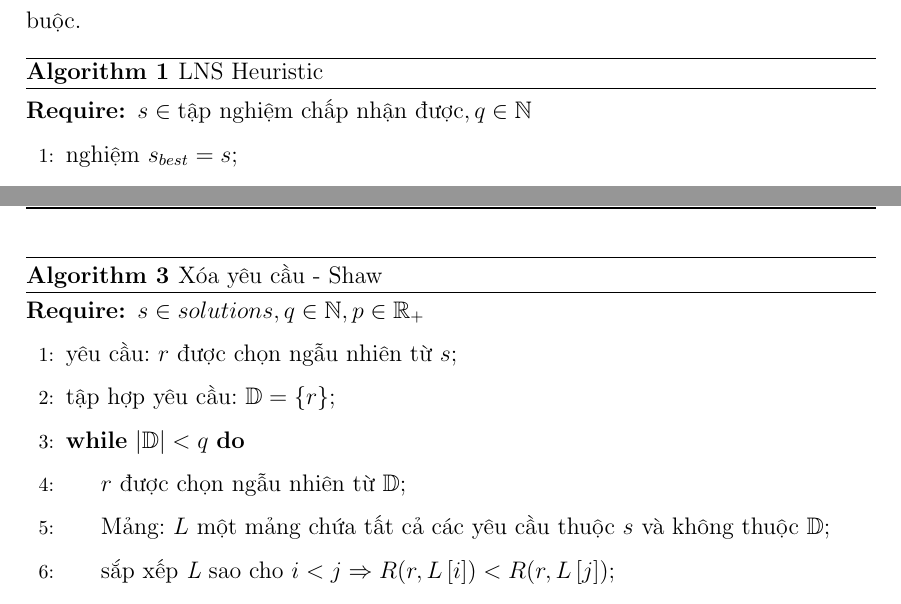
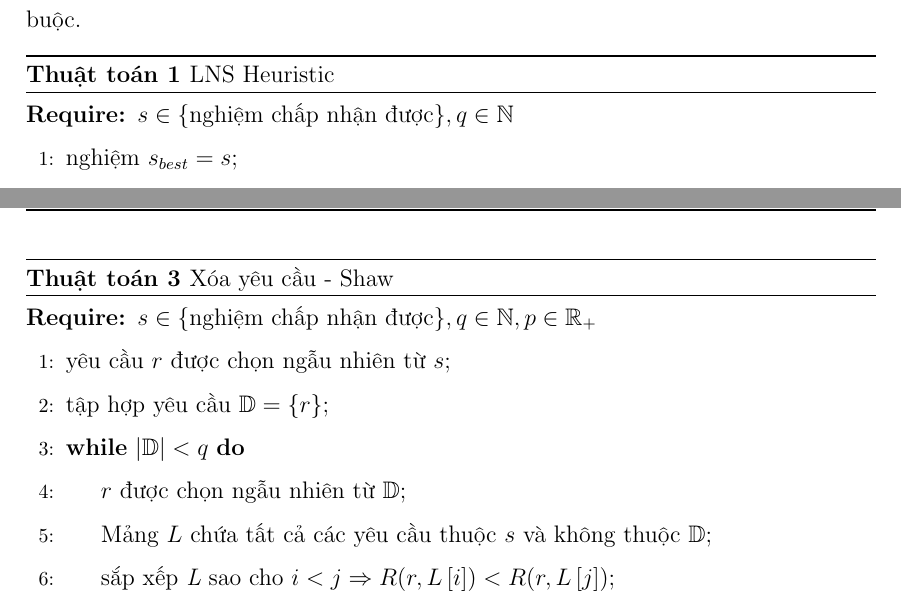
Before and after one commit to batman0911/master_thesis, a LaTeX thesis (thesis.tex, which reads sections/search/LNS.tex, sections/search/destroy.tex): two parts of pages 33 and 36 of 74, joined at a grey line, cut so that both start at the same text. Compiled offline with pdfLaTeX.

Commit message:
refactor

```diff
--- a/sections/search/LNS.tex
+++ b/sections/search/LNS.tex
@@ -14,7 +14,7 @@ Phương pháp tìm kiếm lân cận rộng (Large neighbourhood search - LNS)
   \label{alg:lns}
 	\caption{LNS Heuristic}
 	\begin{algorithmic}[1]
-        \Require $s \in \text{tập nghiệm chấp nhận được}, q \in \mathbb{N}$
+        \Require $s \in \text{\{nghiệm chấp nhận được\}}, q \in \mathbb{N}$
         \State nghiệm $s_{best} = s$;
 				\Repeat
 					\State $s'=s$;
--- a/sections/search/destroy.tex
+++ b/sections/search/destroy.tex
@@ -29,12 +29,12 @@ Phương pháp xóa này được phát triển bởi Shaw (1998) \cite{shaw1998
 \begin{algorithm}
 	\caption{Xóa yêu cầu - Shaw}
 	\begin{algorithmic}[1]
-		\Require $s \in {solutions}, q \in \mathbb{N}, p \in \mathbb{R}_{+}$
-		\State yêu cầu: $r$ được chọn ngẫu nhiên từ $s$;
-		\State tập hợp yêu cầu: $\mathbb{D}=\{r\}$;
+		\Require $s \in \text{\{nghiệm chấp nhận được\}}, q \in \mathbb{N}, p \in \mathbb{R}_{+}$
+		\State yêu cầu $r$ được chọn ngẫu nhiên từ $s$;
+		\State tập hợp yêu cầu $\mathbb{D}=\{r\}$;
 		\While {$|\mathbb{D}| < q$}
 		\State $r$ được chọn ngẫu nhiên từ $\mathbb{D}$;
-		\State Mảng: $L$ một mảng chứa tất cả các yêu cầu thuộc $s$ và không thuộc $\mathbb{D}$;
+		\State Mảng $L$ chứa tất cả các yêu cầu thuộc $s$ và không thuộc $\mathbb{D}$;
 		\State sắp xếp \textit{L} sao cho $i<j \Rightarrow R(r, L\left[ i \right]) < R(r, L\left[ j \right])$;
 		\State chọn một số ngẫu nhiên \textit{y} trong khoảng [0, 1);
 		\State $\mathbb{D}=\mathbb{D}\cup {L \left[ y^p|L| \right]}$
--- a/thesis.tex
+++ b/thesis.tex
@@ -28,6 +28,10 @@
 \usepackage{svg}
 \usepackage{tabularx}
 \usepackage{makecell}
+
+\makeatletter
+\renewcommand{\ALG@name}{Thuật toán}
+\makeatother
 
 \newcolumntype{b}{X}
 \newcolumntype{s}{>{\hsize=.5\hsize}X}
```
Also changed, not shown: thesis.pdf, sections/search/destroy.tex (6 more changed lines).
